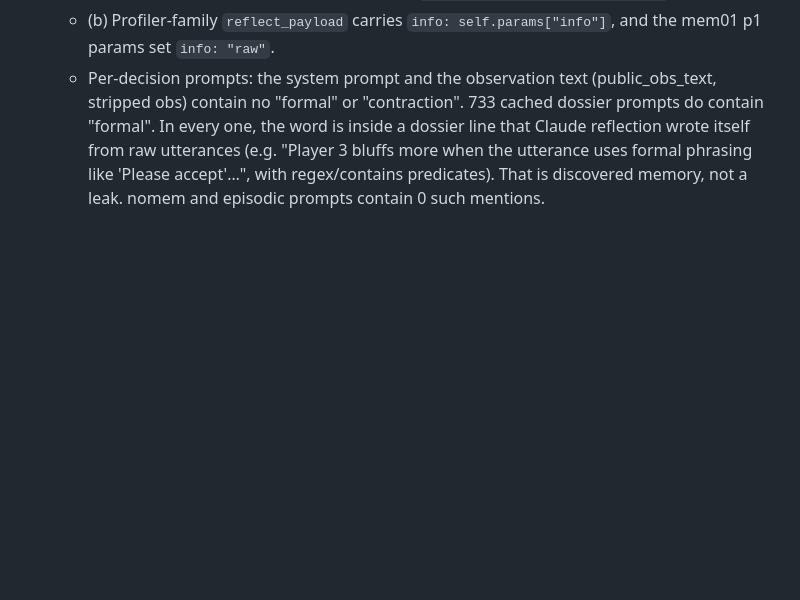
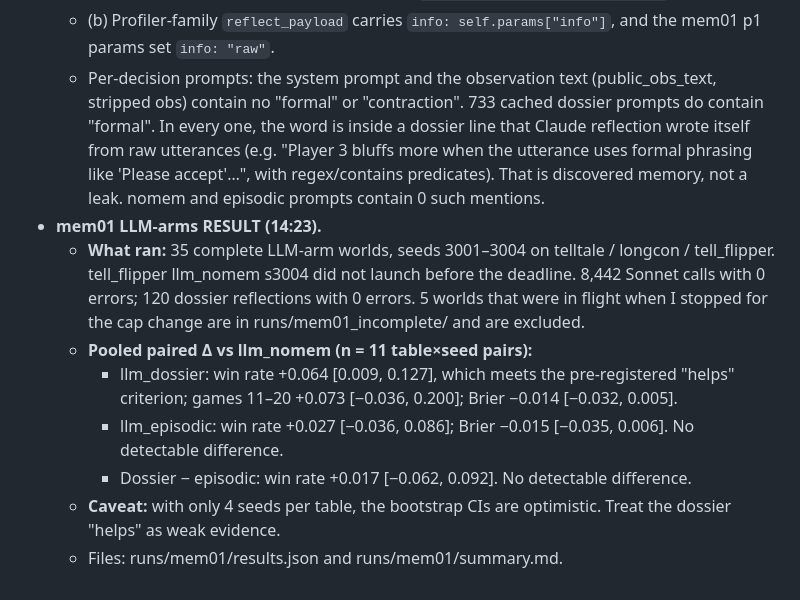
Before and after one commit to 6up-b/bluff-lab, a Markdown page: INTERFACES.md, the part around the change. Drawn GitHub-style; blank space fills up the shorter version.

Commit message:
llm-arms: mem01 result note
Co-Authored-By: Claude Opus 5.5 <noreply@anthropic.com>

```diff
--- a/INTERFACES.md
+++ b/INTERFACES.md
@@ -261,3 +261,11 @@ integrations → show/polish: `show/bundle/longcon_fork.json` has `real_vm_fork:
   - (a) Both runner processes started before f869ce6 (14:06). Each called `apply_raw_reflection_prompt()` before its first world. Applied to the pre-f869ce6 llm.py, that patch gives text byte-identical to main's `llm.STABLE_SYSTEM_RAW`: no "formal", no "contraction" (checked), and validation uses `validate_predicate(pred, "raw")`.
   - (b) Profiler-family `reflect_payload` carries `info: self.params["info"]`, and the mem01 p1 params set `info: "raw"`.
   - Per-decision prompts: the system prompt and the observation text (public_obs_text, stripped obs) contain no "formal" or "contraction". 733 cached dossier prompts do contain "formal". In every one, the word is inside a dossier line that Claude reflection wrote itself from raw utterances (e.g. "Player 3 bluffs more when the utterance uses formal phrasing like 'Please accept'…", with regex/contains predicates). That is discovered memory, not a leak. nomem and episodic prompts contain 0 such mentions.
+- **mem01 LLM-arms RESULT (14:23).**
+  - **What ran:** 35 complete LLM-arm worlds, seeds 3001–3004 on telltale / longcon / tell_flipper. tell_flipper llm_nomem s3004 did not launch before the deadline. 8,442 Sonnet calls with 0 errors; 120 dossier reflections with 0 errors. 5 worlds that were in flight when I stopped for the cap change are in runs/mem01_incomplete/ and are excluded.
+  - **Pooled paired Δ vs llm_nomem (n = 11 table×seed pairs):**
+    - llm_dossier: win rate +0.064 [0.009, 0.127], which meets the pre-registered "helps" criterion; games 11–20 +0.073 [−0.036, 0.200]; Brier −0.014 [−0.032, 0.005].
+    - llm_episodic: win rate +0.027 [−0.036, 0.086]; Brier −0.015 [−0.035, 0.006]. No detectable difference.
+    - Dossier − episodic: win rate +0.017 [−0.062, 0.092]. No detectable difference.
+  - **Caveat:** with only 4 seeds per table, the bootstrap CIs are optimistic. Treat the dossier "helps" as weak evidence.
+  - Files: runs/mem01/results.json and runs/mem01/summary.md.
```
